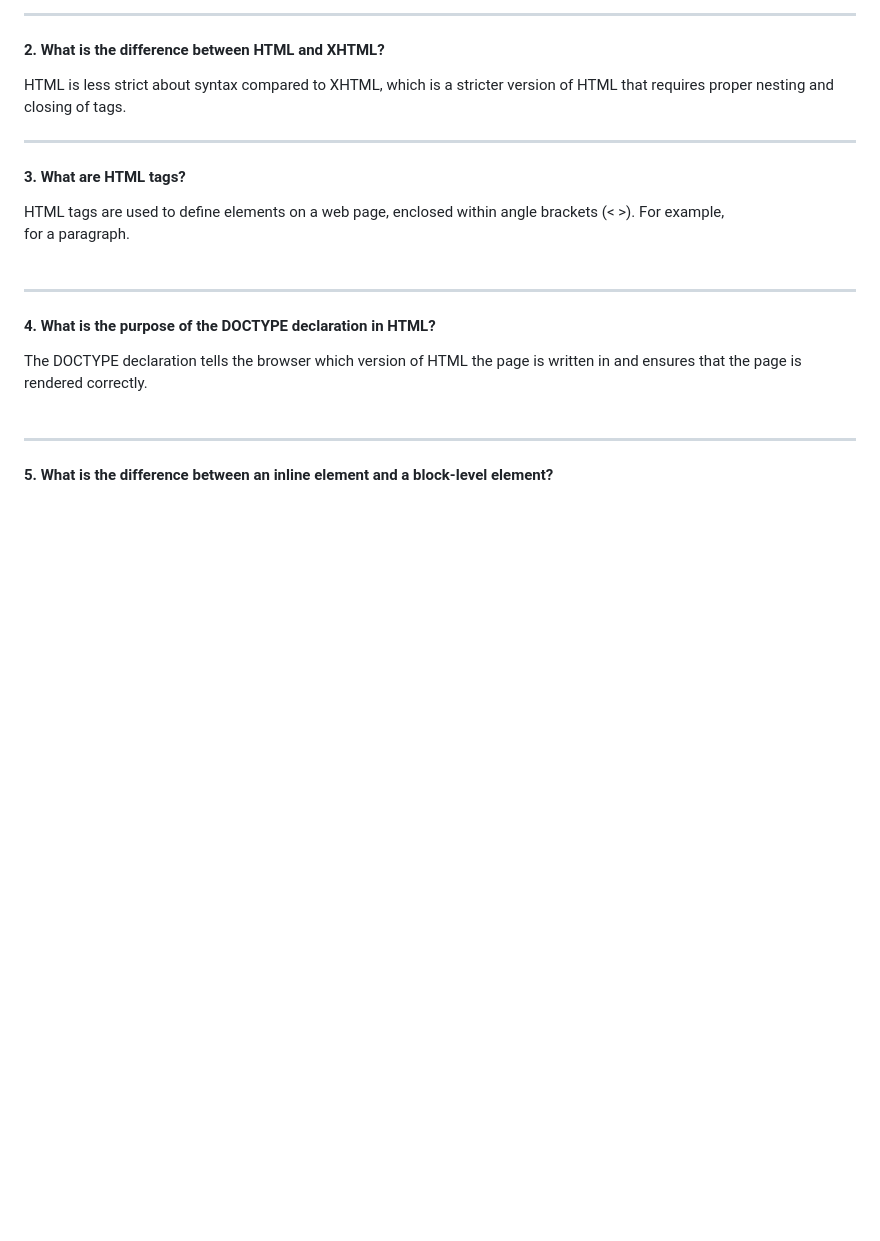
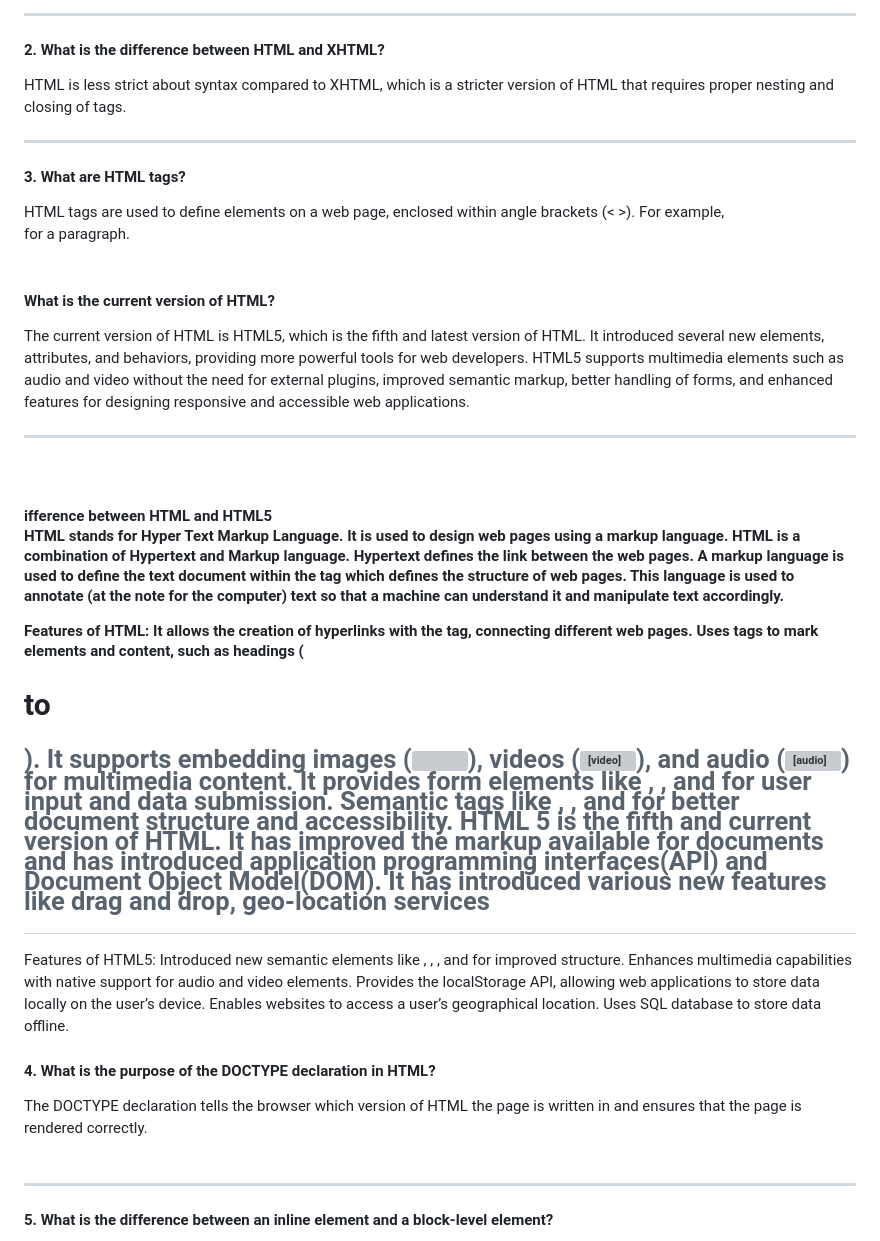
Before and after one commit to chiragsankhe/html-, a Markdown page: README.md, the part around the change. Drawn GitHub-style; blank space fills up the shorter version; grey boxes are pictures that could not be loaded.

```diff
--- a/README.md
+++ b/README.md
@@ -100,7 +100,28 @@ HTML is less strict about syntax compared to XHTML, which is a stricter version
 HTML tags are used to define elements on a web page, enclosed within angle brackets (< >). For example, <p> for a paragraph.
 <br>
 <br>
+  <h4> What is the current version of HTML?</h4>
+  The current version of HTML is HTML5, which is the fifth and latest version of HTML. It introduced several new elements, attributes, and behaviors, providing more powerful tools for web developers. HTML5 supports multimedia elements such as audio and video without the need for external plugins, improved semantic markup, better handling of forms, and enhanced features for designing responsive and accessible web applications.
 <hr>
+<br>
+  <h4>  ifference between HTML and HTML5
+
+HTML stands for Hyper Text Markup Language. It is used to design web pages using a markup language. HTML is a combination of Hypertext and Markup language. Hypertext defines the link between the web pages. A markup language is used to define the text document within the tag which defines the structure of web pages. This language is used to annotate (at the note for the computer) text so that a machine can understand it and manipulate text accordingly.
+
+Features of HTML:
+It allows the creation of hyperlinks with the <a> tag, connecting different web pages.
+Uses tags to mark elements and content, such as headings (<h1> to <h6>).
+It supports embedding images (<img>), videos (<video>), and audio (<audio>) for multimedia content.
+It provides form elements like <form>, <input>, and <button> for user input and data submission.
+Semantic tags like <article>, <section>, and <nav> for better document structure and accessibility.
+HTML 5 is the fifth and current version of HTML. It has improved the markup available for documents and has introduced application programming interfaces(API) and Document Object Model(DOM). It has introduced various new features like drag and drop, geo-location services
+
+Features of HTML5:
+Introduced new semantic elements like <header>, <footer>, <section>, and <article> for improved structure.
+Enhances multimedia capabilities with native support for audio and video elements.
+Provides the localStorage API, allowing web applications to store data locally on the user’s device.
+Enables websites to access a user’s geographical location.
+Uses SQL database to store data offline.
 <h4> 4. What is the purpose of the DOCTYPE declaration in HTML?</h4>
 The DOCTYPE declaration tells the browser which version of HTML the page is written in and ensures that the page is rendered correctly.
 
```
